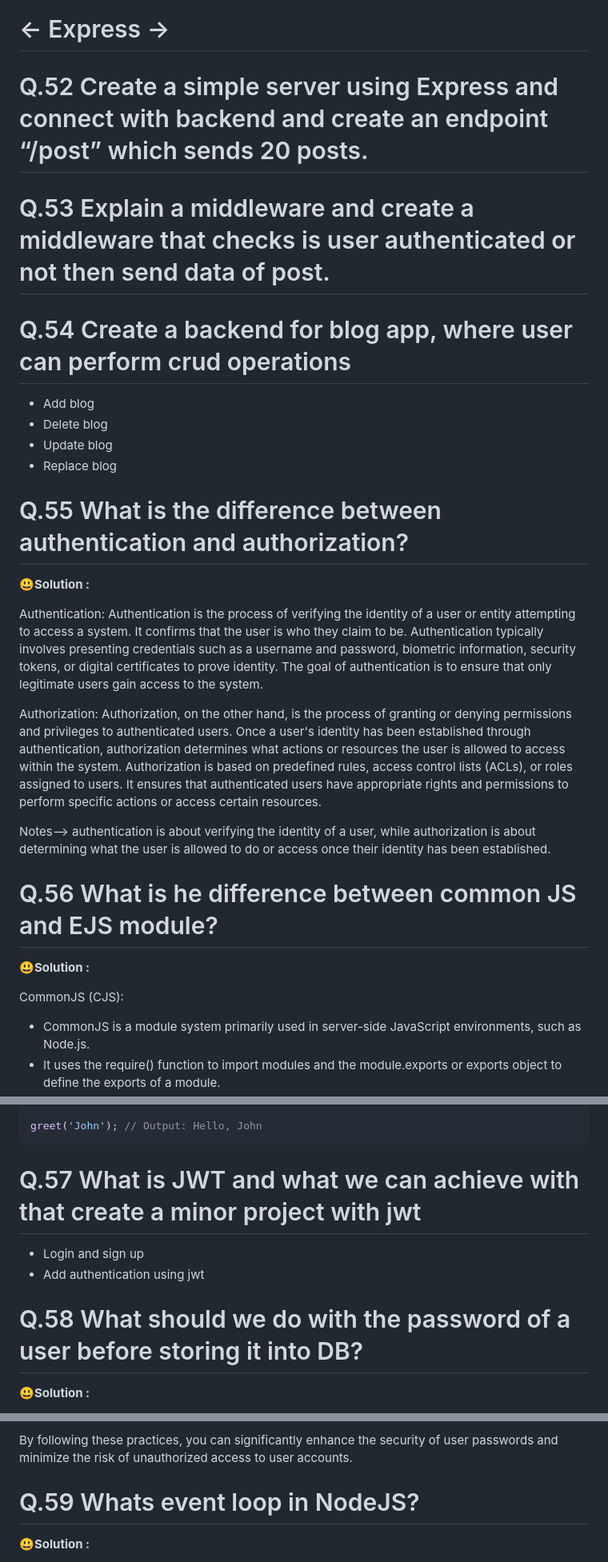
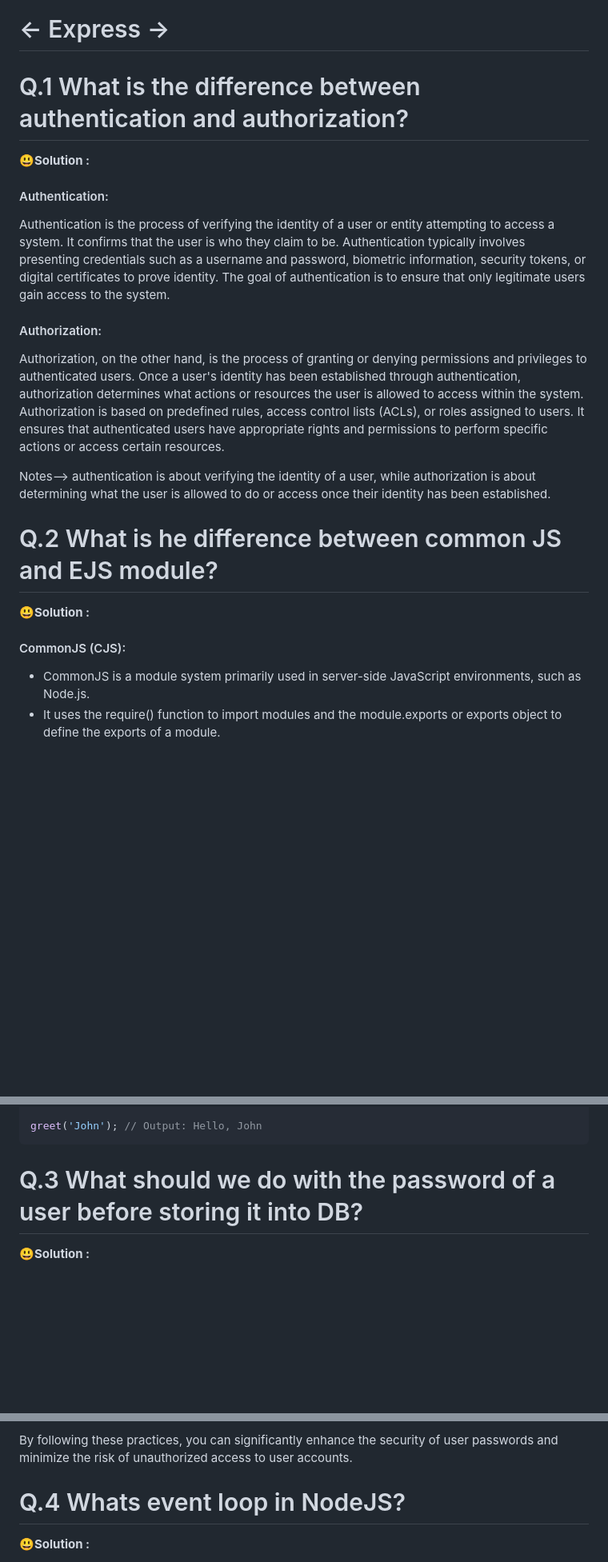
Before and after one commit to AnchalSharma20/FSJS-iNeuron, a Markdown page: FSJS/readme.md, 3 parts joined by grey strips. Shown at 80% size. Drawn GitHub-style; blank space fills up the shorter version.

````diff
--- a/FSJS/readme.md
+++ b/FSJS/readme.md
@@ -1153,37 +1097,24 @@ To avoid prop drilling, you can employ a couple of techniques:
 
 # ← Express →
 
-
-
-# Q.52 Create a simple server using Express and connect with backend and create an endpoint “/post” which sends 20 posts.
-
-
-# Q.53 Explain a middleware and create a middleware that checks is user authenticated or not then send data of post.
-
-
-# Q.54 Create a backend for blog app, where user can perform crud operations
-- Add blog
-- Delete blog
-- Update blog
-- Replace blog
-
-
-# Q.55 What is the difference between authentication and authorization?
+# Q.1 What is the difference between authentication and authorization?
 
 😃**Solution :**
 
-Authentication: Authentication is the process of verifying the identity of a user or entity attempting to access a system. It confirms that the user is who they claim to be. Authentication typically involves presenting credentials such as a username and password, biometric information, security tokens, or digital certificates to prove identity. The goal of authentication is to ensure that only legitimate users gain access to the system.
+#### Authentication:
+Authentication is the process of verifying the identity of a user or entity attempting to access a system. It confirms that the user is who they claim to be. Authentication typically involves presenting credentials such as a username and password, biometric information, security tokens, or digital certificates to prove identity. The goal of authentication is to ensure that only legitimate users gain access to the system.
 
-Authorization: Authorization, on the other hand, is the process of granting or denying permissions and privileges to authenticated users. Once a user's identity has been established through authentication, authorization determines what actions or resources the user is allowed to access within the system. Authorization is based on predefined rules, access control lists (ACLs), or roles assigned to users. It ensures that authenticated users have appropriate rights and permissions to perform specific actions or access certain resources.
+#### Authorization:
+Authorization, on the other hand, is the process of granting or denying permissions and privileges to authenticated users. Once a user's identity has been established through authentication, authorization determines what actions or resources the user is allowed to access within the system. Authorization is based on predefined rules, access control lists (ACLs), or roles assigned to users. It ensures that authenticated users have appropriate rights and permissions to perform specific actions or access certain resources.
 
 Notes--> authentication is about verifying the identity of a user, while authorization is about determining what the user is allowed to do or access once their identity has been established.
 
 
-# Q.56 What is he difference between common JS and EJS module?
+# Q.2 What is he difference between common JS and EJS module?
 
 😃**Solution :**
 
-CommonJS (CJS):
+#### CommonJS (CJS):
 - CommonJS is a module system primarily used in server-side JavaScript environments, such as Node.js.
 - It uses the require() function to import modules and the module.exports or exports object to define the exports of a module.
 - CJS modules have a synchronous nature, where dependencies are resolved at runtime.
@@ -1226,12 +1157,7 @@ greet('John'); // Output: Hello, John
 ```
 
 
-# Q.57 What is JWT and what we can achieve with that create a minor project with jwt
-- Login and sign up
-- Add authentication using jwt
-
-
-# Q.58 What should we do with the password of a user before storing it into DB?
+# Q.3 What should we do with the password of a user before storing it into DB?
 
 😃**Solution :**
 
@@ -1247,7 +1173,7 @@ When handling user passwords, it is essential to follow security best practices
 By following these practices, you can significantly enhance the security of user passwords and minimize the risk of unauthorized access to user accounts.
 
 
-# Q.59 Whats event loop in NodeJS?
+# Q.4 Whats event loop in NodeJS?
 
 😃**Solution :**
 
````
Also changed, not shown: other parts of FSJS/readme.md (+82 -141 lines).
